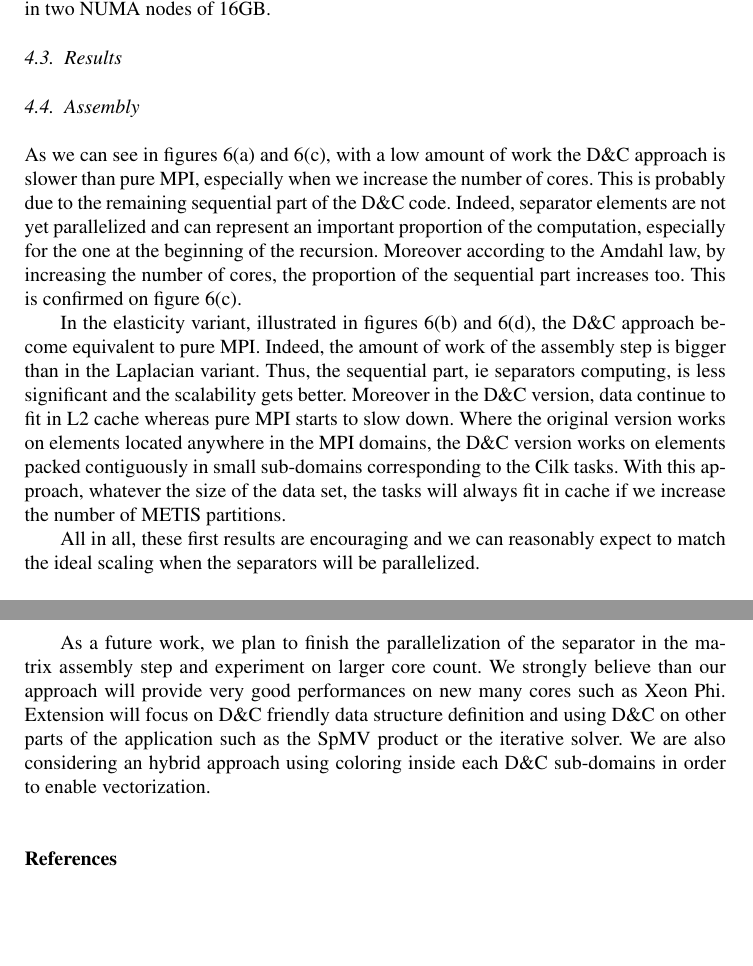
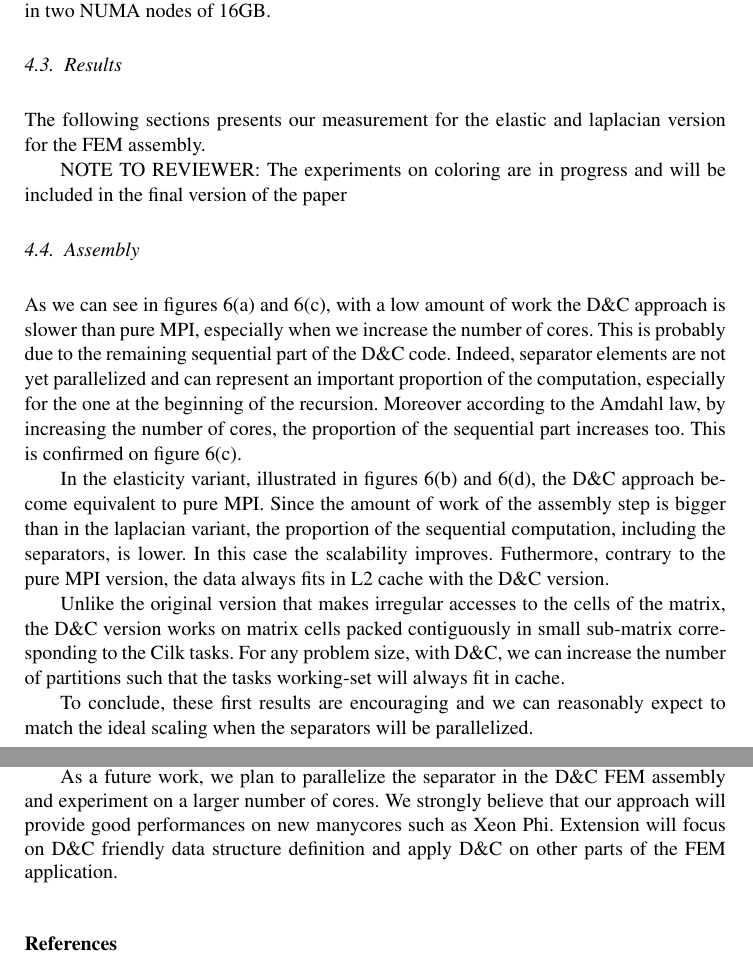
Before and after one commit to titeup/defmesh_dc, a LaTeX document (defmesch_dc.tex): two parts of pages 8 and 10 of 10, joined at a grey line, cut so that both start at the same text, the shorter picture padded with empty space. Compiled offline with pdfLaTeX.

Commit message:
correction on results and conclusion

```diff
--- a/defmesch_dc.tex
+++ b/defmesch_dc.tex
@@ -308,6 +308,11 @@ These experiments runs on an UVSQ server composed of twelve cores distributed in
 Concerning memory hierarchy, each core has its own L1 and L2 caches of resp. 32KB and 256KB and a shared L3 cache of 12MB. Main memory is split in two NUMA nodes of 16GB.
 
 \subsection{Results}
+
+The following sections presents our measurement for the elastic and laplacian version for the FEM assembly.
+
+NOTE TO REVIEWER: The experiments on coloring are in progress and will be included in the final version of the paper
+
 \subsection{Assembly}
 As we can see in figures~\ref{fig:asmCurvesA} and~\ref{fig:asmCurvesC}, with a low amount of work the D\&C approach is slower than pure MPI, especially when we increase
 the number of cores.
@@ -316,11 +321,9 @@ Indeed, separator elements are not yet parallelized and can represent an importa
 Moreover according to the Amdahl law, by increasing the number of cores, the proportion of the sequential part increases too. This is confirmed on figure~\ref{fig:asmCurvesC}.
 
 In the elasticity variant, illustrated in figures~\ref{fig:asmCurvesB} and~\ref{fig:asmCurvesD}, the D\&C approach become equivalent to pure MPI.
-Indeed, the amount of work of the assembly step is bigger than in the Laplacian variant.
-Thus, the sequential part, ie separators computing, is less significant and the scalability gets better.
-Moreover in the D\&C version, data continue to fit in L2 cache whereas pure MPI starts to slow down.
-Where the original version works on elements located anywhere in the MPI domains, the D\&C version works on elements packed contiguously in small sub-domains corresponding
-to the Cilk tasks.
-With this approach, whatever the size of the data set, the tasks will always fit in cache if we increase the number of METIS partitions.
+Since the amount of work of the assembly step is bigger than in the laplacian variant, the proportion of the sequential computation, including the separators, is lower. In this case the scalability improves. Futhermore, contrary to the pure MPI version, the data always fits in L2 cache with the D\&C version.
 
-All in all, these first results are encouraging and we can reasonably expect to match the ideal scaling when the separators will be parallelized.
+Unlike the original version that makes irregular accesses to the cells of the matrix, the D\&C version works on matrix cells packed contiguously in small sub-matrix corresponding to the Cilk tasks.
+For any problem size, with D\&C, we can increase the number of partitions such that the tasks working-set will always fit in cache.
+
+To conclude, these first results are encouraging and we can reasonably expect to match the ideal scaling when the separators will be parallelized.
@@ -357,8 +358,9 @@ The pure MPI version with D\&C has a perfect strong scaling on our benchmark arc
 
-As a future work, we plan to finish the parallelization of the separator in the matrix assembly step and experiment on larger core count.
-We strongly believe than our approach will provide very good performances on new many cores such as Xeon Phi.
-Extension will focus on D\&C friendly data structure definition and using D\&C on other parts of the application such as the SpMV product or the iterative solver.
-We are also considering an hybrid approach using coloring inside each D\&C sub-domains in order to enable vectorization.
+Even without exploiting the thread level parallelism, the D\&C approach  significantly improves the locality and the scalability and execution time. The pure MPI version with D\&C has a perfect strong scaling for our experimental setup.
+
+As a future work, we plan to parallelize the separator in the D\&C FEM assembly and experiment on a larger number of cores.
+We strongly believe that our approach will provide good performances on new manycores such as Xeon Phi. Extension will focus on D\&C friendly data structure definition and apply D\&C on other parts of the FEM application.
+%We are also considering a hybrid approach using coloring inside each D\&C sub-domains in order to enable vectorization.
 \bibliographystyle{unsrt}
 \bibliography{dc_bib}
 
```
Also changed, not shown: defmesch_dc.tex (28 more changed lines).
